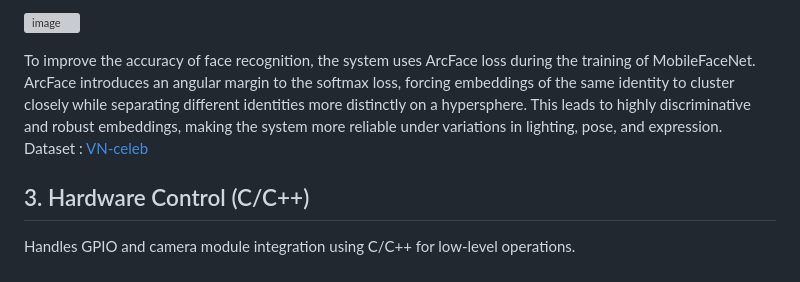
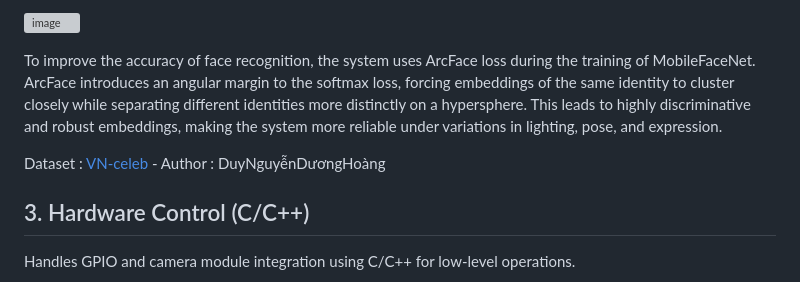
Before and after one commit to luongdang1/Face-Recognition-Attendance-System, a Markdown page: README.md, the part around the change. GitHub-like rendering; grey boxes are pictures that could not be loaded.

```diff
--- a/README.md
+++ b/README.md
@@ -26,7 +26,8 @@ Matches embeddings via cosine similarity with fusion techniques for robustness a
 ![image](https://github.com/user-attachments/assets/f0154b83-5b87-4b33-8644-30e93d7b2ffd)
 
 To improve the accuracy of face recognition, the system uses ArcFace loss during the training of MobileFaceNet. ArcFace introduces an angular margin to the softmax loss, forcing embeddings of the same identity to cluster closely while separating different identities more distinctly on a hypersphere. This leads to highly discriminative and robust embeddings, making the system more reliable under variations in lighting, pose, and expression.
-Dataset : [VN-celeb](https://www.kaggle.com/datasets/duypok/vn-celeb)
+
+Dataset : [VN-celeb](https://www.kaggle.com/datasets/duypok/vn-celeb) - Author : DuyNguyễnDươngHoàng
 ## 3. Hardware Control (C/C++)
 Handles GPIO and camera module integration using C/C++ for low-level operations.
 
```
